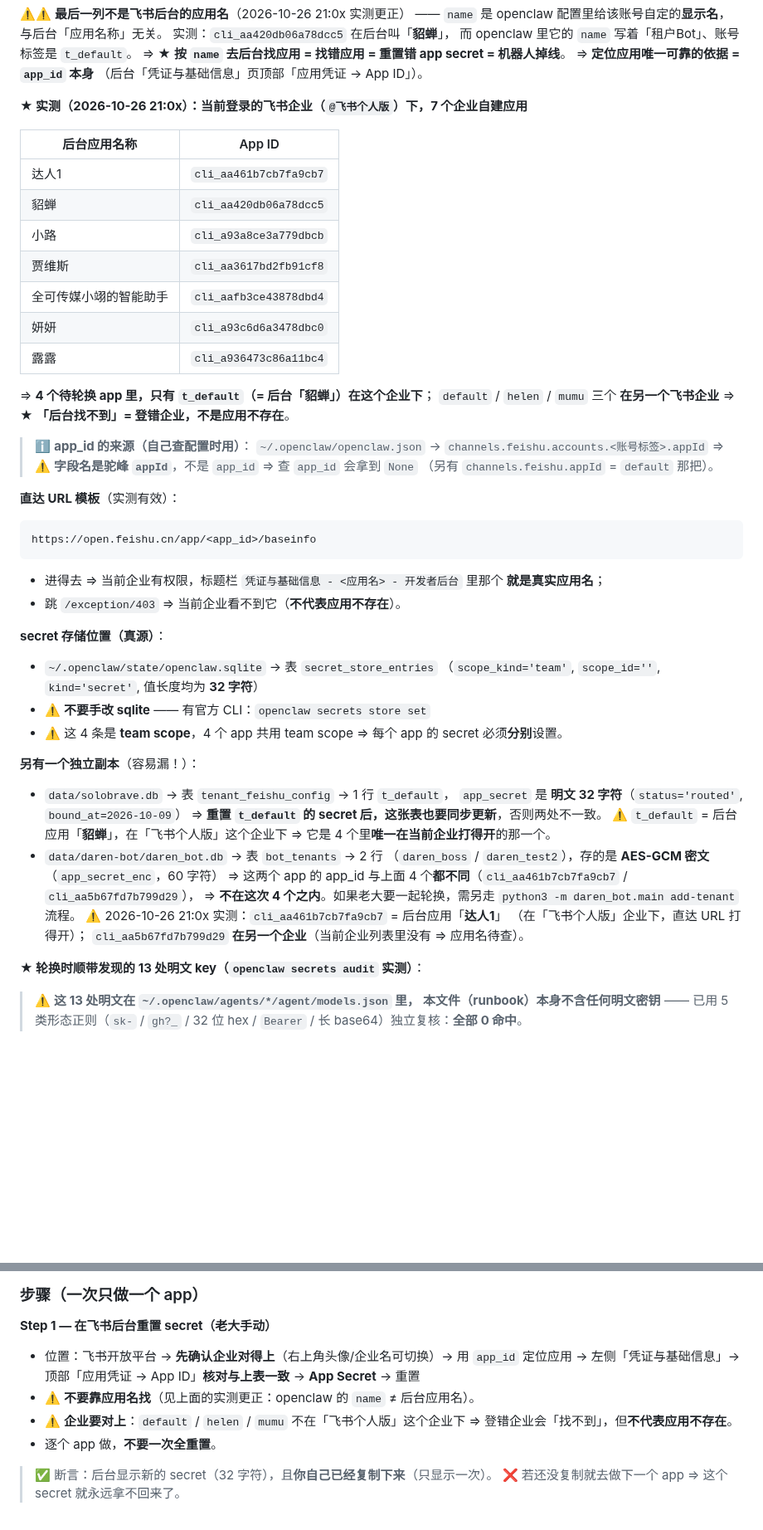
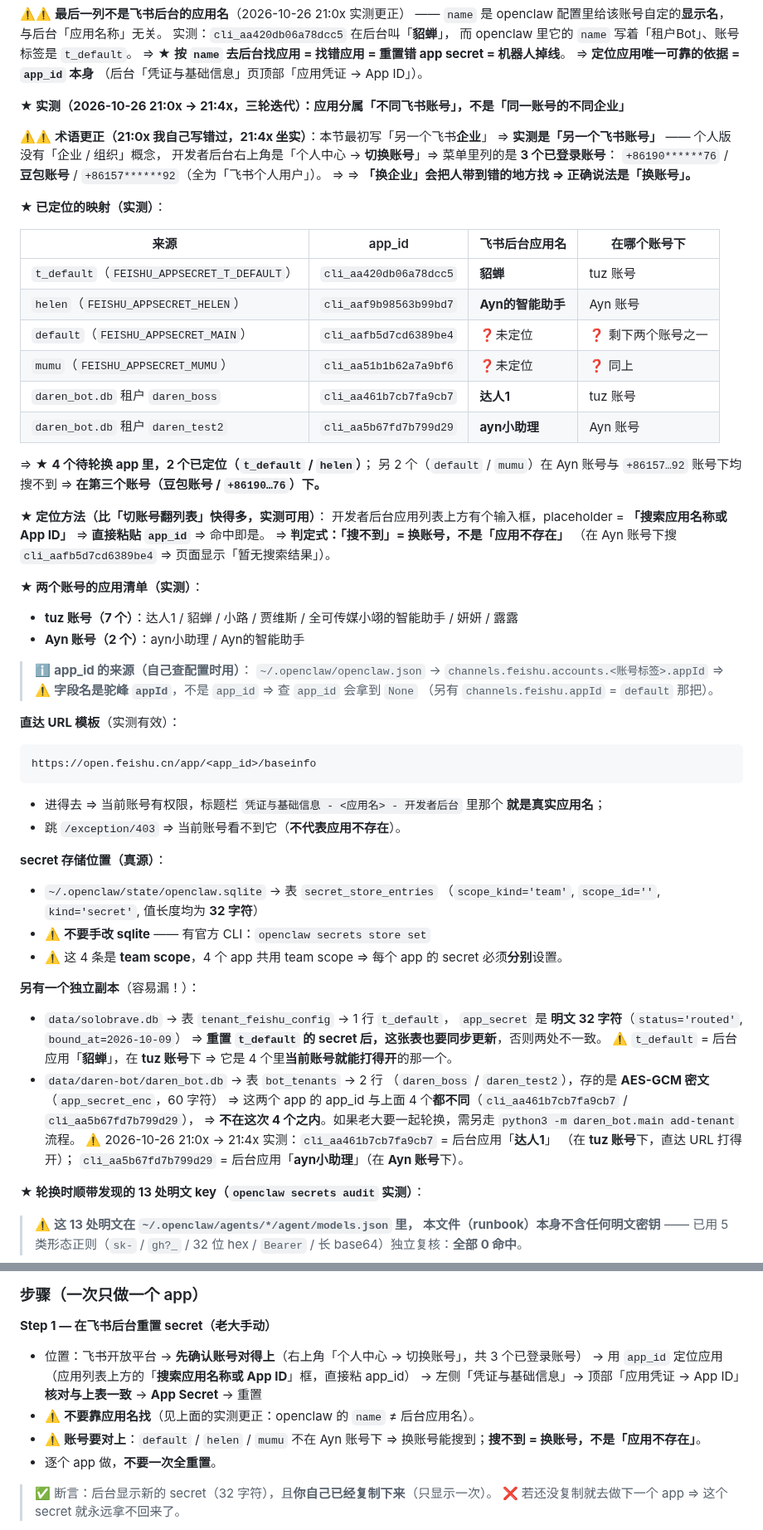
Before and after one commit to 1920977306/solobrave, a Markdown page: docs/SECRET-ROTATION-RUNBOOK.md, 2 parts joined by grey strips. Shown at 83% size. Rendered like a GitHub page; blank space fills up the shorter version.

````diff
--- a/docs/SECRET-ROTATION-RUNBOOK.md
+++ b/docs/SECRET-ROTATION-RUNBOOK.md
@@ -200,21 +200,39 @@ ls -la ~/.solobrave_github_pat 2>&1 | grep -q "No such file" && echo "✅ 临时
 ⇒ **定位应用唯一可靠的依据 = `app_id` 本身**
 （后台「凭证与基础信息」页顶部「应用凭证 → App ID」）。
 
-**★ 实测（2026-10-26 21:0x）：当前登录的飞书企业（`@飞书个人版`）下，7 个企业自建应用**
+**★ 实测（2026-10-26 21:0x → 21:4x，三轮迭代）：应用分属「不同飞书账号」，不是「同一账号的不同企业」**
 
-| 后台应用名称 | App ID |
-|---|---|
-| 达人1 | `cli_aa461b7cb7fa9cb7` |
-| 貂蝉 | `cli_aa420db06a78dcc5` |
-| 小路 | `cli_a93a8ce3a779dbcb` |
-| 贾维斯 | `cli_aa3617bd2fb91cf8` |
-| 全可传媒小翊的智能助手 | `cli_aafb3ce43878dbd4` |
-| 妍妍 | `cli_a93c6d6a3478dbc0` |
-| 露露 | `cli_a936473c86a11bc4` |
+⚠️⚠️ **术语更正（21:0x 我自己写错过，21:4x 坐实）**：本节最初写「另一个飞书**企业**」
+⇒ **实测是「另一个飞书账号」** —— 个人版没有「企业 / 组织」概念，
+开发者后台右上角是「个人中心 → **切换账号**」⇒ 菜单里列的是 **3 个已登录账号**：
+`+86190******76` / **豆包账号** / `+86157******92`（全为「飞书个人用户」）。
+⇒ ⇒ **「换企业」会把人带到错的地方找 ⇒ 正确说法是「换账号」。**
 
-⇒ **4 个待轮换 app 里，只有 `t_default`（= 后台「貂蝉」）在这个企业下**；
-`default` / `helen` / `mumu` 三个 **在另一个飞书企业**
-⇒ ★ **「后台找不到」= 登错企业，不是应用不存在**。
+**★ 已定位的映射（实测）**：
+
+| 来源 | app_id | 飞书后台应用名 | 在哪个账号下 |
+|---|---|---|---|
+| `t_default`（`FEISHU_APPSECRET_T_DEFAULT`）| `cli_aa420db06a78dcc5` | **貂蝉** | tuz 账号 |
+| `helen`（`FEISHU_APPSECRET_HELEN`）| `cli_aaf9b98563b99bd7` | **Ayn的智能助手** | Ayn 账号 |
+| `default`（`FEISHU_APPSECRET_MAIN`）| `cli_aafb5d7cd6389be4` | ❓未定位 | ❓ 剩下两个账号之一 |
+| `mumu`（`FEISHU_APPSECRET_MUMU`）| `cli_aa51b1b62a7a9bf6` | ❓未定位 | ❓ 同上 |
+| `daren_bot.db` 租户 `daren_boss` | `cli_aa461b7cb7fa9cb7` | **达人1** | tuz 账号 |
+| `daren_bot.db` 租户 `daren_test2` | `cli_aa5b67fd7b799d29` | **ayn小助理** | Ayn 账号 |
+
+⇒ ★ **4 个待轮换 app 里，2 个已定位（`t_default` / `helen`）**；
+另 2 个（`default` / `mumu`）在 Ayn 账号与 `+86157…92` 账号下均搜不到
+⇒ **在第三个账号（豆包账号 / `+86190…76`）下。**
+
+**★ 定位方法（比「切账号翻列表」快得多，实测可用）**：
+开发者后台应用列表上方有个输入框，placeholder = **「搜索应用名称或 App ID」**
+⇒ **直接粘贴 `app_id`** ⇒ 命中即是。
+⇒ **判定式：「搜不到」= 换账号，不是「应用不存在」**
+（在 Ayn 账号下搜 `cli_aafb5d7cd6389be4` ⇒ 页面显示「暂无搜索结果」）。
+
+**★ 两个账号的应用清单（实测）**：
+
+- **tuz 账号（7 个）**：达人1 / 貂蝉 / 小路 / 贾维斯 / 全可传媒小翊的智能助手 / 妍妍 / 露露
+- **Ayn 账号（2 个）**：ayn小助理 / Ayn的智能助手
 
 > ℹ️ **app_id 的来源（自己查配置时用）**：
 > `~/.openclaw/openclaw.json` → `channels.feishu.accounts.<账号标签>.appId`
@@ -227,8 +245,8 @@ ls -la ~/.solobrave_github_pat 2>&1 | grep -q "No such file" && echo "✅ 临时
 https://open.feishu.cn/app/<app_id>/baseinfo
 ```
 
-- 进得去 ⇒ 当前企业有权限，标题栏 `凭证与基础信息 - <应用名> - 开发者后台` 里那个 **就是真实应用名**；
-- 跳 `/exception/403` ⇒ 当前企业看不到它（**不代表应用不存在**）。
+- 进得去 ⇒ 当前账号有权限，标题栏 `凭证与基础信息 - <应用名> - 开发者后台` 里那个 **就是真实应用名**；
+- 跳 `/exception/403` ⇒ 当前账号看不到它（**不代表应用不存在**）。
 
 **secret 存储位置（真源）**：
 - `~/.openclaw/state/openclaw.sqlite` → 表 `secret_store_entries`
@@ -240,15 +258,15 @@ https://open.feishu.cn/app/<app_id>/baseinfo
 - `data/solobrave.db` → 表 `tenant_feishu_config` → 1 行 `t_default`，
   `app_secret` 是 **明文 32 字符**（`status='routed'`, `bound_at=2026-10-09`）
   ⇒ **重置 `t_default` 的 secret 后，这张表也要同步更新**，否则两处不一致。
-  ⚠️ `t_default` = 后台应用「**貂蝉**」，在「飞书个人版」这个企业下
-  ⇒ 它是 4 个里**唯一在当前企业打得开**的那一个。
+  ⚠️ `t_default` = 后台应用「**貂蝉**」，在 **tuz 账号**下
+  ⇒ 它是 4 个里**当前账号就能打得开**的那一个。
 - `data/daren-bot/daren_bot.db` → 表 `bot_tenants` → 2 行
   （`daren_boss` / `daren_test2`），存的是 **AES-GCM 密文**（`app_secret_enc`，60 字符）
   ⇒ 这两个 app 的 app_id 与上面 4 个**都不同**（`cli_aa461b7cb7fa9cb7` / `cli_aa5b67fd7b799d29`），
   ⇒ **不在这次 4 个之内**。如果老大要一起轮换，需另走 `python3 -m daren_bot.main add-tenant` 流程。
-  ⚠️ 2026-10-26 21:0x 实测：`cli_aa461b7cb7fa9cb7` = 后台应用「**达人1**」
-  （在「飞书个人版」企业下，直达 URL 打得开）；
-  `cli_aa5b67fd7b799d29` **在另一个企业**（当前企业列表里没有 ⇒ 应用名待查）。
+  ⚠️ 2026-10-26 21:0x → 21:4x 实测：`cli_aa461b7cb7fa9cb7` = 后台应用「**达人1**」
+  （在 **tuz 账号**下，直达 URL 打得开）；
+  `cli_aa5b67fd7b799d29` = 后台应用「**ayn小助理**」（在 **Ayn 账号**下）。
 
 **★ 轮换时顺带发现的 13 处明文 key（`openclaw secrets audit` 实测）**：
 
@@ -286,11 +304,12 @@ store 里已有的 `MODEL_APIKEY_*` 条目（轮换时按需改）：
 
 **Step 1 — 在飞书后台重置 secret（老大手动）**
 
-- 位置：飞书开放平台 → **先确认企业对得上**（右上角头像/企业名可切换）→ 用 `app_id` 定位应用
+- 位置：飞书开放平台 → **先确认账号对得上**（右上角「个人中心 → 切换账号」，共 3 个已登录账号）
+  → 用 `app_id` 定位应用（应用列表上方的「**搜索应用名称或 App ID**」框，直接粘 app_id）
   → 左侧「凭证与基础信息」→ 顶部「应用凭证 → App ID」**核对与上表一致** → **App Secret** → 重置
 - ⚠️ **不要靠应用名找**（见上面的实测更正：openclaw 的 `name` ≠ 后台应用名）。
-- ⚠️ **企业要对上**：`default` / `helen` / `mumu` 不在「飞书个人版」这个企业下
-  ⇒ 登错企业会「找不到」，但**不代表应用不存在**。
+- ⚠️ **账号要对上**：`default` / `helen` / `mumu` 不在 Ayn 账号下
+  ⇒ 换账号能搜到；**搜不到 = 换账号，不是「应用不存在」**。
 - 逐个 app 做，**不要一次全重置**。
 
 > ✅ 断言：后台显示新的 secret（32 字符），且**你自己已经复制下来**（只显示一次）。
````
Also changed, not shown: docs/PARALLEL-HANDOFF-2026-10-25.md (+64 -3 lines).
